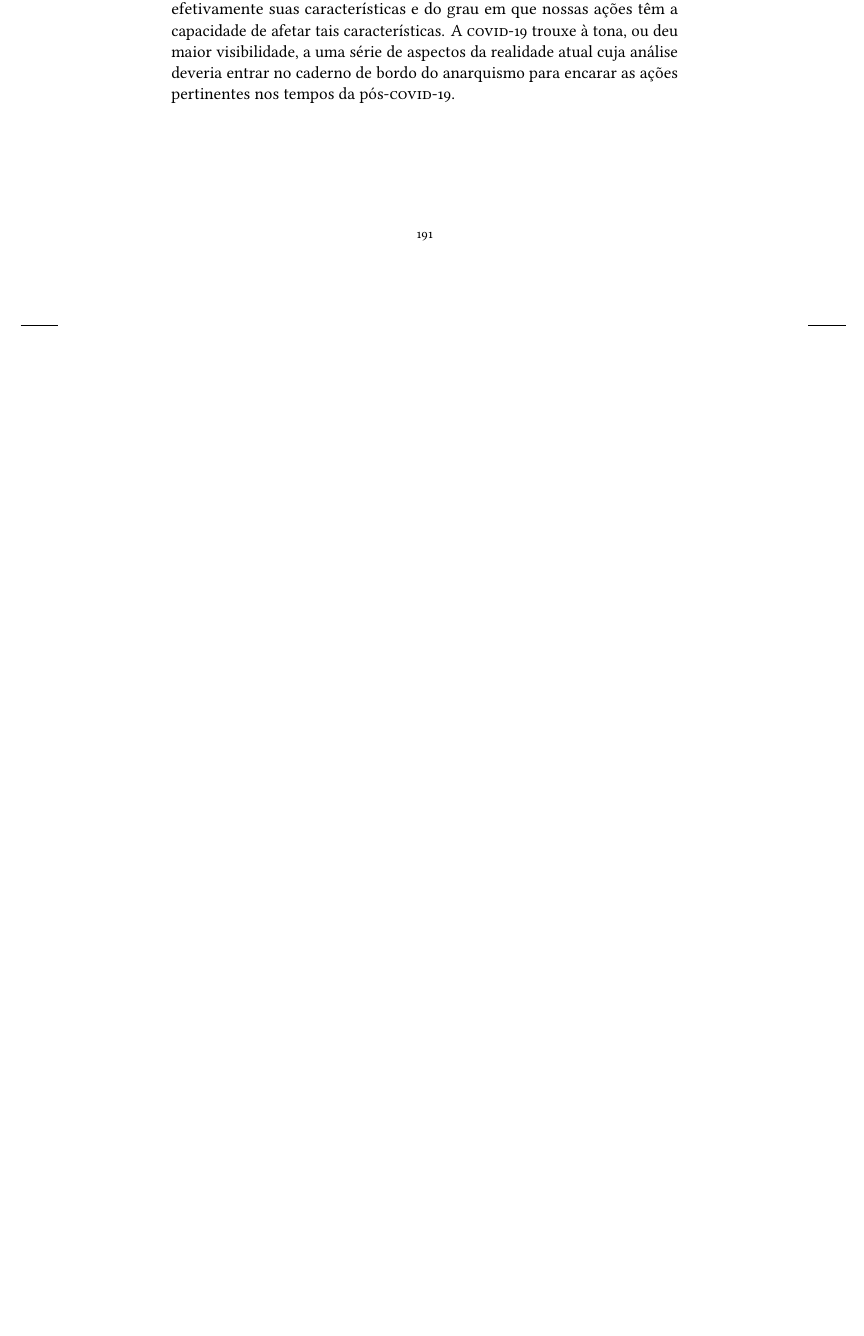
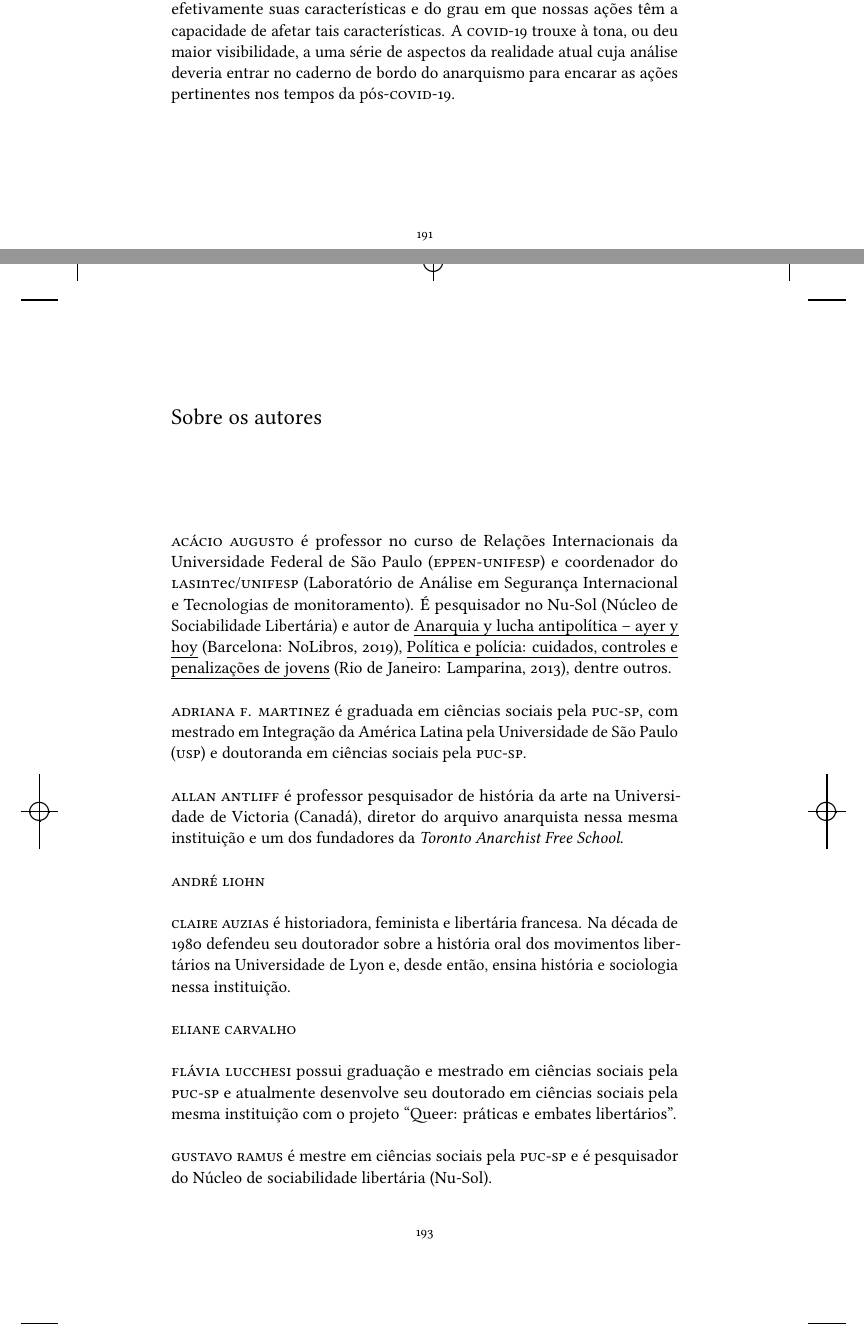
Before and after one commit to hedra-editora/acacio_pandemia, a LaTeX book (LIVRO.tex, which reads MINIBIOS.tex, gitrevisioninfo.sty): part of page 191 of 191 before the commit and two parts of pages 191 and 193 of 194 after it, the two joined at a grey line, cut so that both start at the same text, the shorter picture padded with empty space. Compiled offline with LuaLaTeX; a missing font is replaced by an installed copy or a similar font; a LaTeX package or settings file that is missing is left out.

Commit message:
iniciando minibios

```diff
--- /dev/null
+++ b/MINIBIOS.tex
@@ -0,0 +1,32 @@
+\chapter{Sobre os autores}
+
+\textsc{acácio augusto} é professor no curso de Relações Internacionais da
+  Universidade Federal de São Paulo (\versal{EPPEN-UNIFESP}) e coordenador do
+  \versal{LASI}n\versal{T}ec/\versal{UNIFESP} (Laboratório de Análise em Segurança Internacional e
+  Tecnologias de monitoramento). É pesquisador no Nu"-Sol
+  (Núcleo de Sociabilidade Libertária) e autor de
+  \emph{Anarquia y lucha antipolítica -- ayer y hoy} (Barcelona:
+    NoLibros, 2019), \emph{Política e polícia: cuidados, controles e
+  penalizações de jovens} (Rio de Janeiro: Lamparina, 2013), dentre
+  outros.
+
+\bigskip
+\noindent\textsc{adriana f. martinez} é graduada em ciências sociais pela \textsc{puc-sp}, com mestrado em Integração da América Latina pela Universidade de São Paulo (\textsc{usp}) e doutoranda em ciências sociais pela \textsc{puc-sp}.
+
+\bigskip
+\noindent\textsc{allan antliff} é professor pesquisador de história da arte na Universidade de Victoria (Canadá), diretor do arquivo anarquista nessa mesma instituição e um dos fundadores da \textit{Toronto Anarchist Free School}.
+
+\bigskip
+\noindent\textsc{andré liohn}
+
+\bigskip
+\noindent\textsc{claire auzias} é historiadora, feminista e libertária francesa. Na década de 1980 defendeu seu doutorador sobre a história oral dos movimentos libertários na Universidade de Lyon e, desde então, ensina história e sociologia nessa instituição.
+
+\bigskip
+\noindent\textsc{eliane carvalho}
+
+\bigskip
+\noindent\textsc{flávia lucchesi} possui graduação e mestrado em ciências sociais pela \textsc{puc-sp} e atualmente desenvolve seu doutorado em ciências sociais pela mesma instituição com o projeto ``Queer: práticas e embates libertários''.
+
+\bigskip
+\noindent\textsc{gustavo ramus} é mestre em ciências sociais pela \textsc{puc-sp} e é pesquisador do  Núcleo de sociabilidade libertária (Nu-Sol).
--- a/gitrevisioninfo.sty
+++ b/gitrevisioninfo.sty
@@ -1 +1 @@
-\newcommand{\RevisionInfo}{6434b28}
+\newcommand{\RevisionInfo}{2c38e7b}
```
Also changed, not shown: INPUTS.tex (+1 -1 lines), MINIBIOS.tex (16 more changed lines).
